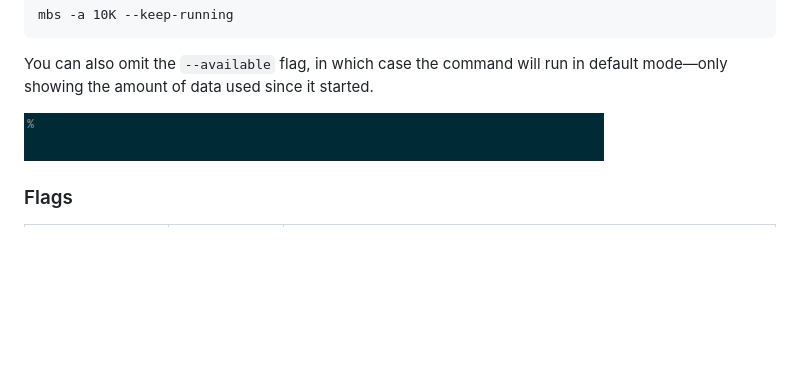
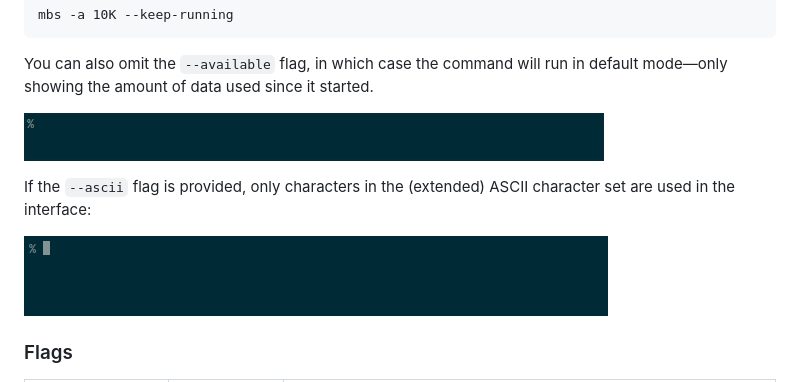
Before and after one commit to laserpants/mbs, a Markdown page: README.md, the part around the change. GitHub-like rendering; pictures changed too: mbs3.gif (added); blank space fills up the shorter version.

Commit message:
Add example using the --ascii flag

```diff
--- a/README.md
+++ b/README.md
@@ -51,6 +51,11 @@ started.
 
 ![mbs](https://raw.githubusercontent.com/laserpants/mbs/master/mbs2.gif)
 
+If the `--ascii` flag is provided, only characters in the (extended) ASCII
+character set are used in the interface:
+
+![mbs](https://raw.githubusercontent.com/laserpants/mbs/master/mbs3.gif)
+
 ### Flags
 
 | Flag             | Short option   | Description                             |
```
